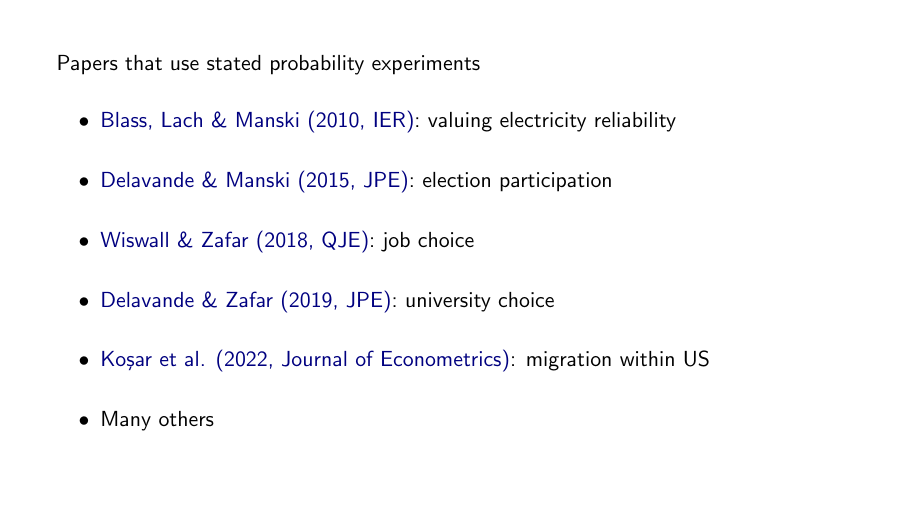
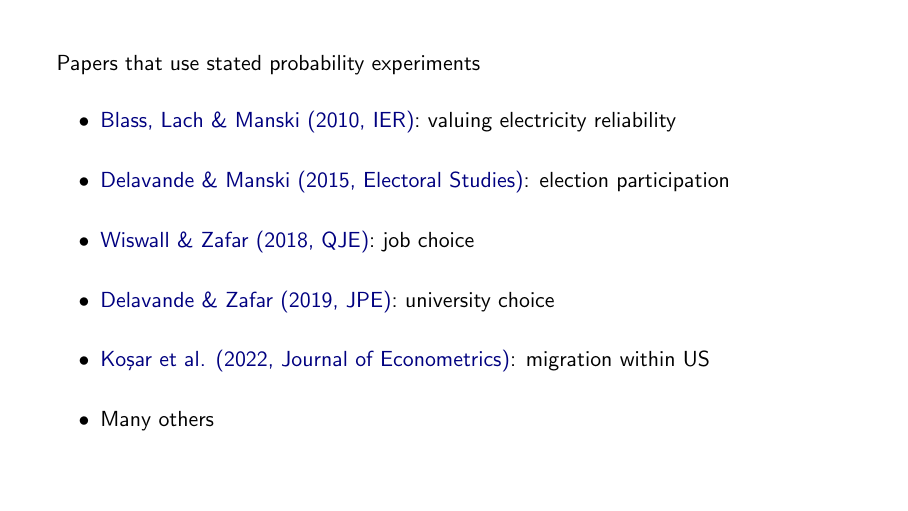
Before and after one commit to tyleransom/structural-econ-guy, LaTeX slides (11-StatedPrefs/05-Pref-Heterogeneity.tex): page 29 of 29. Compiled offline with pdfLaTeX.

Commit message:
fix typo in ch 11 deck 5 slides

```diff
--- a/11-StatedPrefs/05-Pref-Heterogeneity.tex
+++ b/11-StatedPrefs/05-Pref-Heterogeneity.tex
@@ -97,7 +97,7 @@
 \begin{itemize}
 \itemsep1.5em
 \item<2-> \href{https://onlinelibrary.wiley.com/doi/full/10.1111/j.1468-2354.2010.00586.x}{Blass, Lach \& Manski (2010, IER)}: valuing electricity reliability
-\item<3-> \href{https://www.sciencedirect.com/science/article/abs/pii/S0261379415000086}{Delavande \& Manski (2015, JPE)}: election participation
+\item<3-> \href{https://www.sciencedirect.com/science/article/abs/pii/S0261379415000086}{Delavande \& Manski (2015, Electoral Studies)}: election participation
 \item<4-> \href{https://academic.oup.com/qje/article/133/1/457/4095201}{Wiswall \& Zafar (2018, QJE)}: job choice
 \item<5-> \href{https://www.journals.uchicago.edu/doi/full/10.1086/701808}{Delavande \& Zafar (2019, JPE)}: university choice
 \item<6-> \href{https://www.sciencedirect.com/science/article/abs/pii/S0304407621000415}{Ko\c{s}ar et al. (2022, Journal of Econometrics)}: migration within US
```
Also changed, not shown: 11-StatedPrefs/05-Pref-Heterogeneity.pdf.
